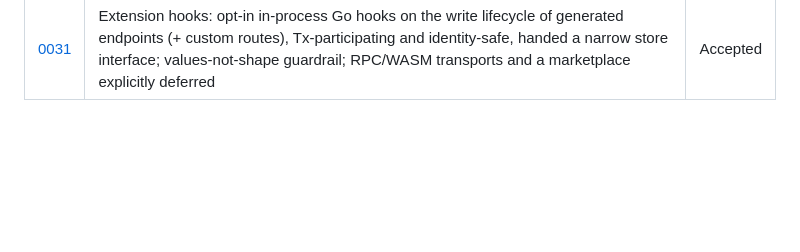
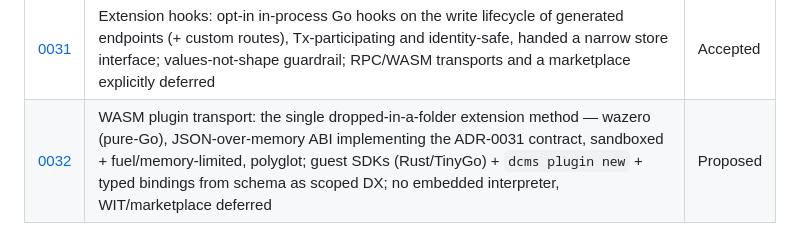
Before and after one commit to blazing-Gael/dcms, a Markdown page: docs/adr/README.md, the part around the change. Drawn GitHub-style; blank space fills up the shorter version.

```diff
--- a/docs/adr/README.md
+++ b/docs/adr/README.md
@@ -48,3 +48,4 @@ future selves.
 | [0029](./0029-passwordless-email-otp-login.md) | Passwordless email-OTP login: opt-in `auth.otp` mints a short single-use code (reusing `_auth_tokens` + the notification outbox), exchanged for a normal session; short TTL + attempt cap + invalidate-on-reissue + per-email throttle (issue #11) | Accepted |
 | [0030](./0030-object-list-field-type.md) | `object_list` field type: repeatable groups of fields with an inline `of` shape, stored as JSON by reusing `FieldDef` recursively one level deep; per-element validation, batched inner-reference checks, array-of-object codegen (issue #6) | Accepted |
 | [0031](./0031-extension-hooks.md) | Extension hooks: opt-in in-process Go hooks on the write lifecycle of generated endpoints (+ custom routes), Tx-participating and identity-safe, handed a narrow store interface; values-not-shape guardrail; RPC/WASM transports and a marketplace explicitly deferred | Accepted |
+| [0032](./0032-wasm-plugin-transport.md) | WASM plugin transport: the single dropped-in-a-folder extension method — wazero (pure-Go), JSON-over-memory ABI implementing the ADR-0031 contract, sandboxed + fuel/memory-limited, polyglot; guest SDKs (Rust/TinyGo) + `dcms plugin new` + typed bindings from schema as scoped DX; no embedded interpreter, WIT/marketplace deferred | Proposed |
```
Also changed, not shown: docs/adr/0032-wasm-plugin-transport.md (added, +130 -0 lines).
